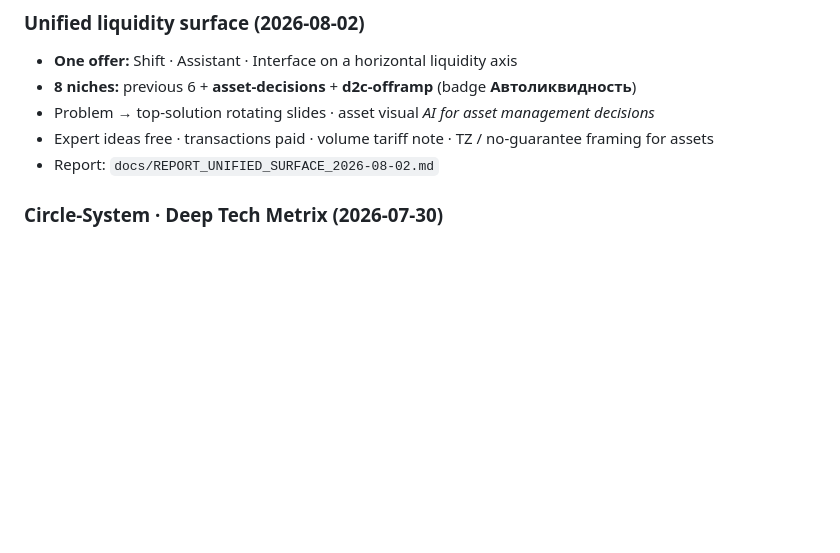
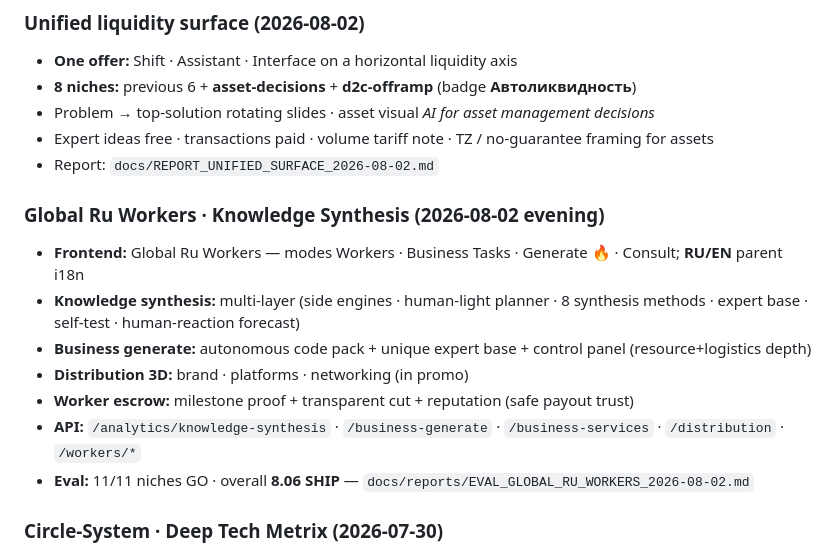
Before and after one commit to METRIXAI17/metrix-ai, a Markdown page: README.md, the part around the change. Rendered like a GitHub page; blank space fills up the shorter version.

Commit message:
Docs: note Global Ru Workers release in README.

```diff
--- a/README.md
+++ b/README.md
@@ -57,6 +57,16 @@ Public positioning: [@karimmetrix](https://x.com/karimmetrix)
 - Problem → top-solution rotating slides · asset visual *AI for asset management decisions*
 - Expert ideas free · transactions paid · volume tariff note · TZ / no-guarantee framing for assets
 - Report: `docs/REPORT_UNIFIED_SURFACE_2026-08-02.md`
+
+### Global Ru Workers · Knowledge Synthesis (2026-08-02 evening)
+
+- **Frontend:** Global Ru Workers — modes Workers · Business Tasks · Generate 🔥 · Consult; **RU/EN** parent i18n
+- **Knowledge synthesis:** multi-layer (side engines · human-light planner · 8 synthesis methods · expert base · self-test · human-reaction forecast)
+- **Business generate:** autonomous code pack + unique expert base + control panel (resource+logistics depth)
+- **Distribution 3D:** brand · platforms · networking (in promo)
+- **Worker escrow:** milestone proof + transparent cut + reputation (safe payout trust)
+- **API:** `/analytics/knowledge-synthesis` · `/business-generate` · `/business-services` · `/distribution` · `/workers/*`
+- **Eval:** 11/11 niches GO · overall **8.06 SHIP** — `docs/reports/EVAL_GLOBAL_RU_WORKERS_2026-08-02.md`
 
 
 ### Circle-System · Deep Tech Metrix (2026-07-30)
```
